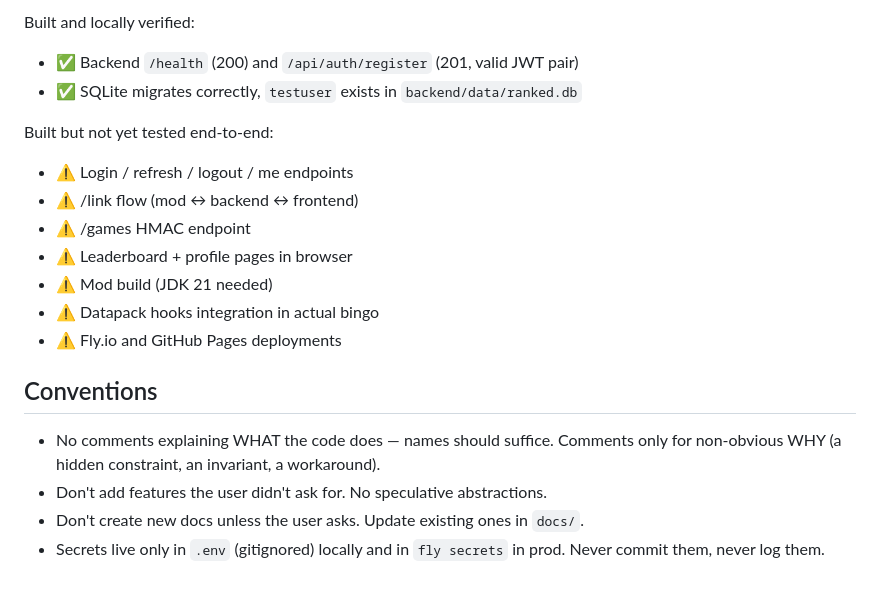
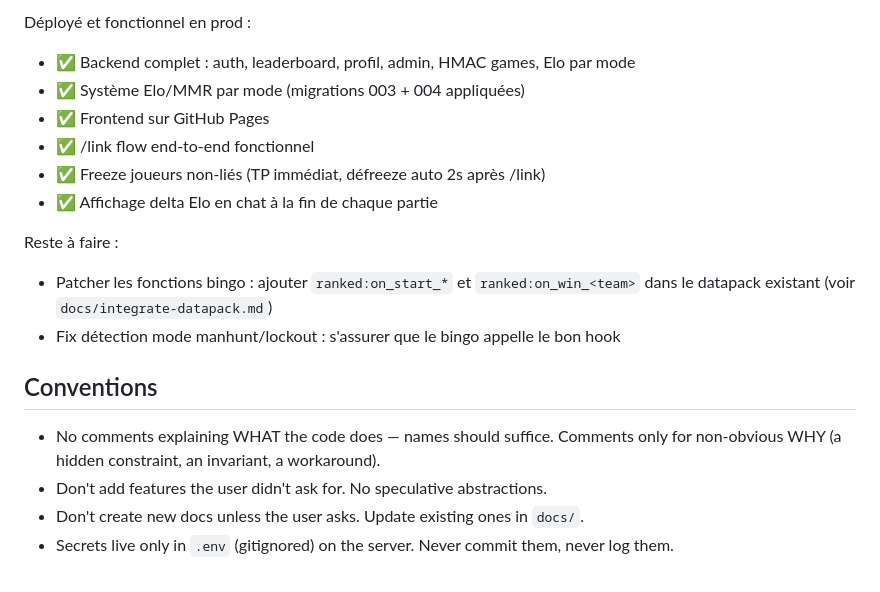
Before and after one commit to Kylian-Han/bingo-ranked, a Markdown page: CLAUDE.md, the part around one of its changes. Rendered like a GitHub page.

```diff
--- a/CLAUDE.md
+++ b/CLAUDE.md
@@ -78,16 +105,16 @@ python -m http.server 5173    # any static server works
 
-Built and locally verified:
-- ✅ Backend `/health` (200) and `/api/auth/register` (201, valid JWT pair)
-- ✅ SQLite migrates correctly, `testuser` exists in `backend/data/ranked.db`
+Déployé et fonctionnel en prod :
+- ✅ Backend complet : auth, leaderboard, profil, admin, HMAC games, Elo par mode
+- ✅ Système Elo/MMR par mode (migrations 003 + 004 appliquées)
+- ✅ Frontend sur GitHub Pages
+- ✅ /link flow end-to-end fonctionnel
+- ✅ Freeze joueurs non-liés (TP immédiat, défreeze auto 2s après /link)
+- ✅ Affichage delta Elo en chat à la fin de chaque partie
 
-Built but not yet tested end-to-end:
-- ⚠️ Login / refresh / logout / me endpoints
-- ⚠️ /link flow (mod ↔ backend ↔ frontend)
-- ⚠️ /games HMAC endpoint
-- ⚠️ Leaderboard + profile pages in browser
-- ⚠️ Mod build (JDK 21 needed)
-- ⚠️ Datapack hooks integration in actual bingo
-- ⚠️ Fly.io and GitHub Pages deployments
+Reste à faire :
+- Patcher les fonctions bingo : ajouter `ranked:on_start_*` et `ranked:on_win_<team>`
+  dans le datapack existant (voir `docs/integrate-datapack.md`)
+- Fix détection mode manhunt/lockout : s'assurer que le bingo appelle le bon hook
 
 ## Conventions
 
@@ -95,5 +122,4 @@ Built but not yet tested end-to-end:
   only for non-obvious WHY (a hidden constraint, an invariant, a workaround).
 - Don't add features the user didn't ask for. No speculative abstractions.
 - Don't create new docs unless the user asks. Update existing ones in `docs/`.
-- Secrets live only in `.env` (gitignored) locally and in `fly secrets` in
-  prod. Never commit them, never log them.
+- Secrets live only in `.env` (gitignored) on the server. Never commit them, never log them.
```
Also changed, not shown: other parts of CLAUDE.md (+43 -16 lines).
